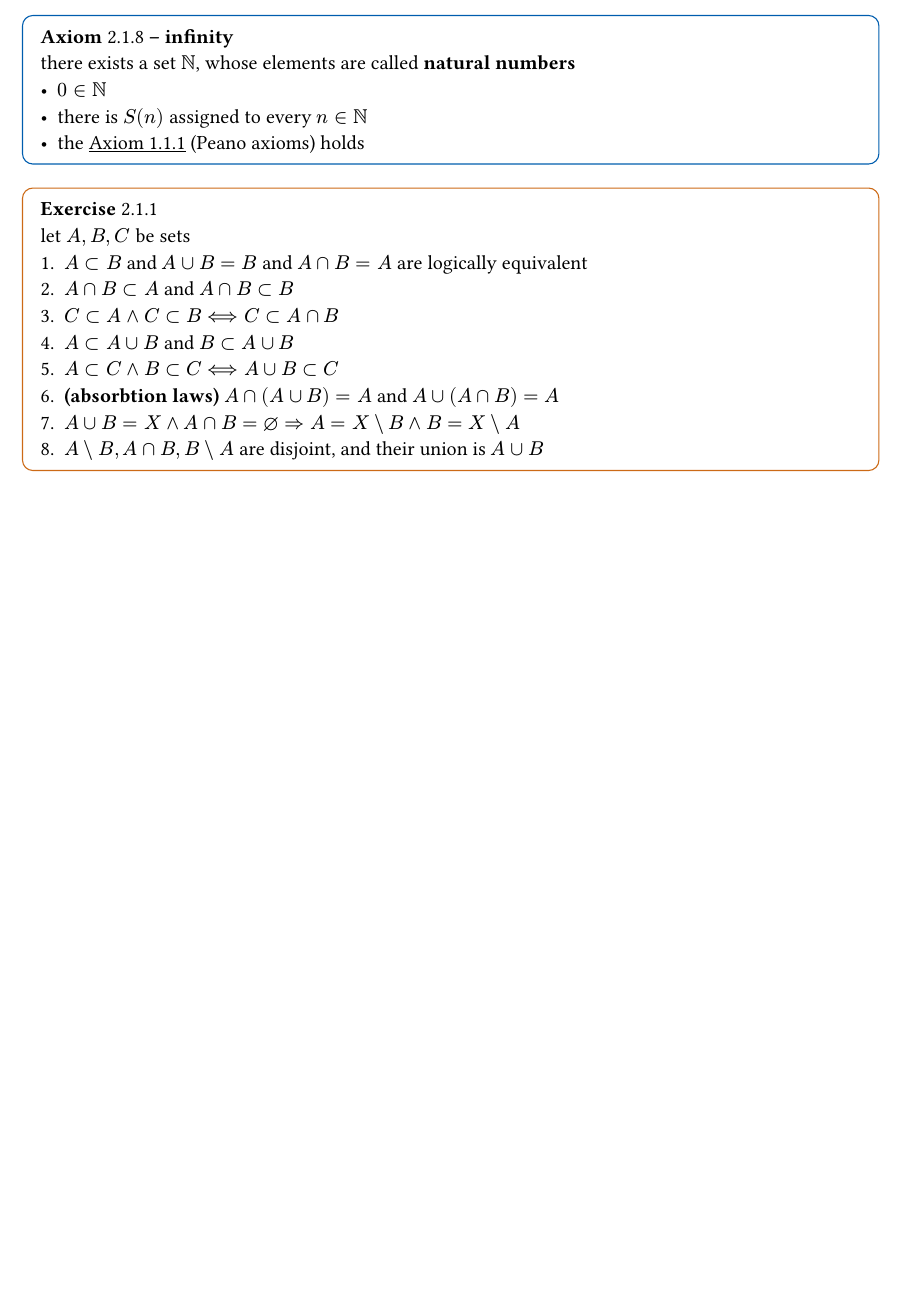
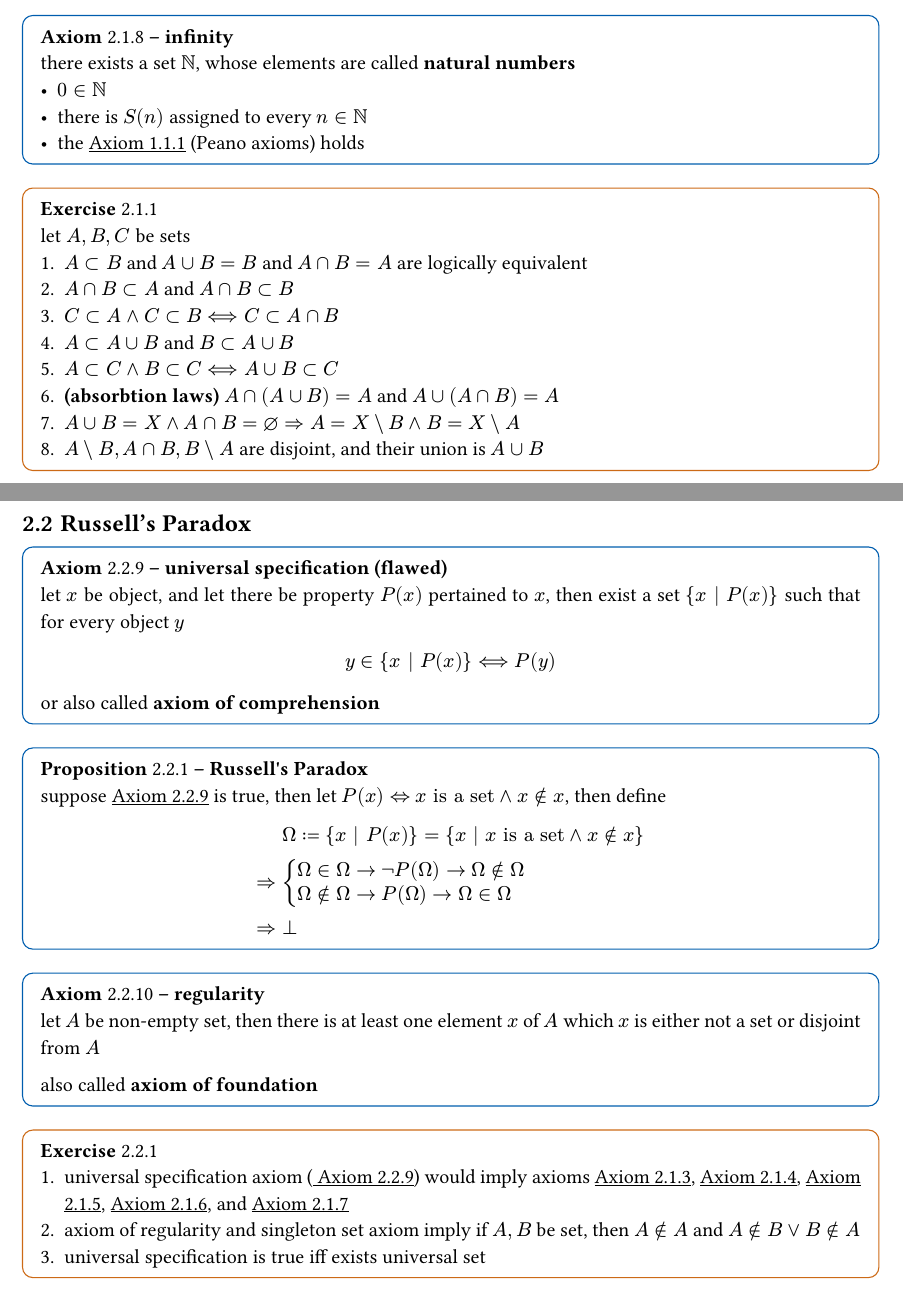
Before and after one commit to LightningFarter/my_learning_notes, a Typst document (RealAnalysis/note.typ): part of page 6 of 6 before the commit and two parts of pages 6 and 7 of 7 after it, the two joined at a grey line, cut so that both start at the same text, the shorter picture padded with empty space. Compiled offline with Typst 0.15.

Commit message:
RA up to 3.2

```diff
--- a/RealAnalysis/note.typ
+++ b/RealAnalysis/note.typ
@@ -325,3 +325,18 @@
     + $A union B = X and A inter B = emptyset => A = X \\ B and B = X \\ A$
     + $A \\ B, A inter B, B \\ A$ are disjoint, and their union is $A union B$
 ]) <set_fundamental_exercise>
+
+== Russell's Paradox
+
+#axiom(title: "universal specification (flawed)", [
+    let $x$ be object, and let there be property $P(x)$ pertained to $x$, then exist a set ${x | P(x)}$ such that for every object $y$
+    $
+        y in {x | P(x)} <==> P(y)
+    $
+    or also called *axiom of comprehension*
+]) <set_comprehension_axiom>
+
+#proposition(title: "Russell's Paradox", [
+    suppose #axmref(<set_comprehension_axiom>) is true, then let $P(x) <=> x "is a set" and x in.not x$, then define
+    $
+        & Omega := {x | P(x)} = {x | x "is a set" and x in.not x} \
@@ -327,0 +349,13 @@
+]) <russell_paradox_proposition>
+
+#axiom(title: "regularity", [
+    let $A$ be non-empty set, then there is at least one element $x$ of $A$ which $x$ is either not a set or disjoint from $A$
+
+    also called *axiom of foundation*
+]) <set_foundation_axiom>
+
+#exercise([
+    + universal specification axiom (#axmref(<set_comprehension_axiom>)) would imply axioms #axmref(<empty_set_axiom>), #axmref(<singleton_pair_set_axiom>), #axmref(<pairwise_union_set_axiom>), #axmref(<specification_set_axiom>), and #axmref(<set_replacement_axiom>)
+    + axiom of regularity and singleton set axiom imply if $A, B$ be set, then $A in.not A$ and $A in.not B or B in.not A$
+    + universal specification is true iff exists universal set
+]) <russel_paradox_exercise>
```
Also changed, not shown: RealAnalysis/note.typ (6 more changed lines).
